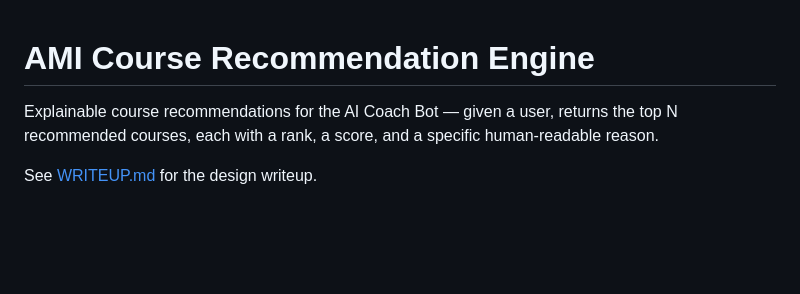
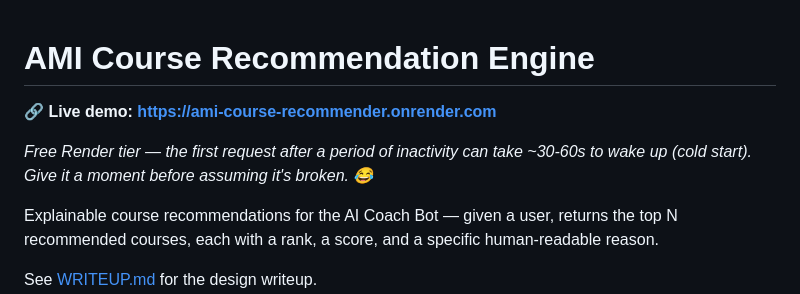
Before and after one commit to granton-onyango/ami-course-recommender, a Markdown page: README.md, the part around the change. Rendered like a GitHub page; blank space fills up the shorter version.

Commit message:
docs: update README with live demo link and cold start note

```diff
--- a/README.md
+++ b/README.md
@@ -1,4 +1,8 @@
 # AMI Course Recommendation Engine
+
+**🔗 Live demo: [https://ami-course-recommender.onrender.com](https://ami-course-recommender.onrender.com)**
+
+*Free Render tier — the first request after a period of inactivity can take ~30-60s to wake up (cold start). Give it a moment before assuming it's broken. 😂*
 
 Explainable course recommendations for the AI Coach Bot — given a user,
 returns the top N recommended courses, each with a rank, a score, and a
```
